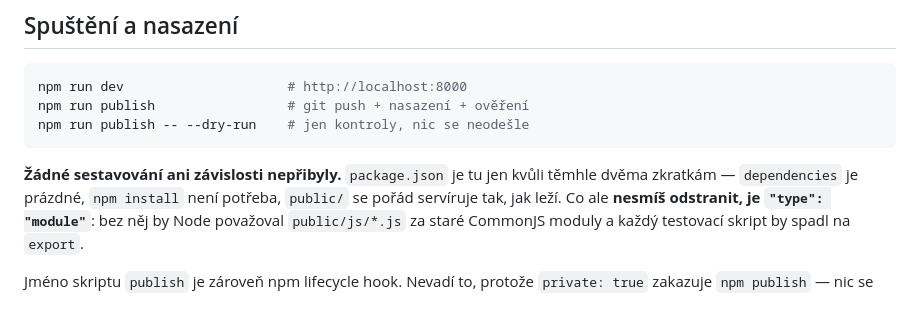
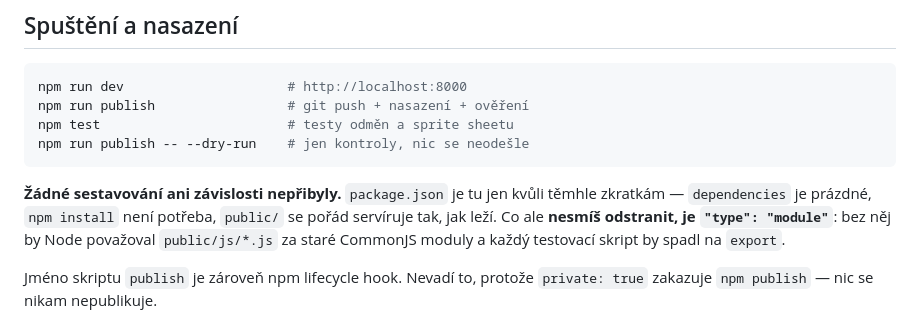
Before and after one commit to jardamoc/pocitani, a Markdown page: CLAUDE.md, the part around the change. Drawn GitHub-style.

Commit message:
Doplnit npm test do prehledu prikazu
Co-Authored-By: Claude Opus 5 <noreply@anthropic.com>

````diff
--- a/CLAUDE.md
+++ b/CLAUDE.md
@@ -20,11 +20,12 @@ vysvětlení po chybě. Když nějaká varianta vyjde záporně, popiš to slovy
 ```powershell
 npm run dev                     # http://localhost:8000
 npm run publish                 # git push + nasazení + ověření
+npm test                        # testy odměn a sprite sheetu
 npm run publish -- --dry-run    # jen kontroly, nic se neodešle
 ```
 
 **Žádné sestavování ani závislosti nepřibyly.** `package.json` je tu jen kvůli těmhle
-dvěma zkratkám — `dependencies` je prázdné, `npm install` není potřeba, `public/` se
+zkratkám — `dependencies` je prázdné, `npm install` není potřeba, `public/` se
 pořád servíruje tak, jak leží. Co ale **nesmíš odstranit, je `"type": "module"`**: bez
 něj by Node považoval `public/js/*.js` za staré CommonJS moduly a každý testovací
 skript by spadl na `export`.
````
